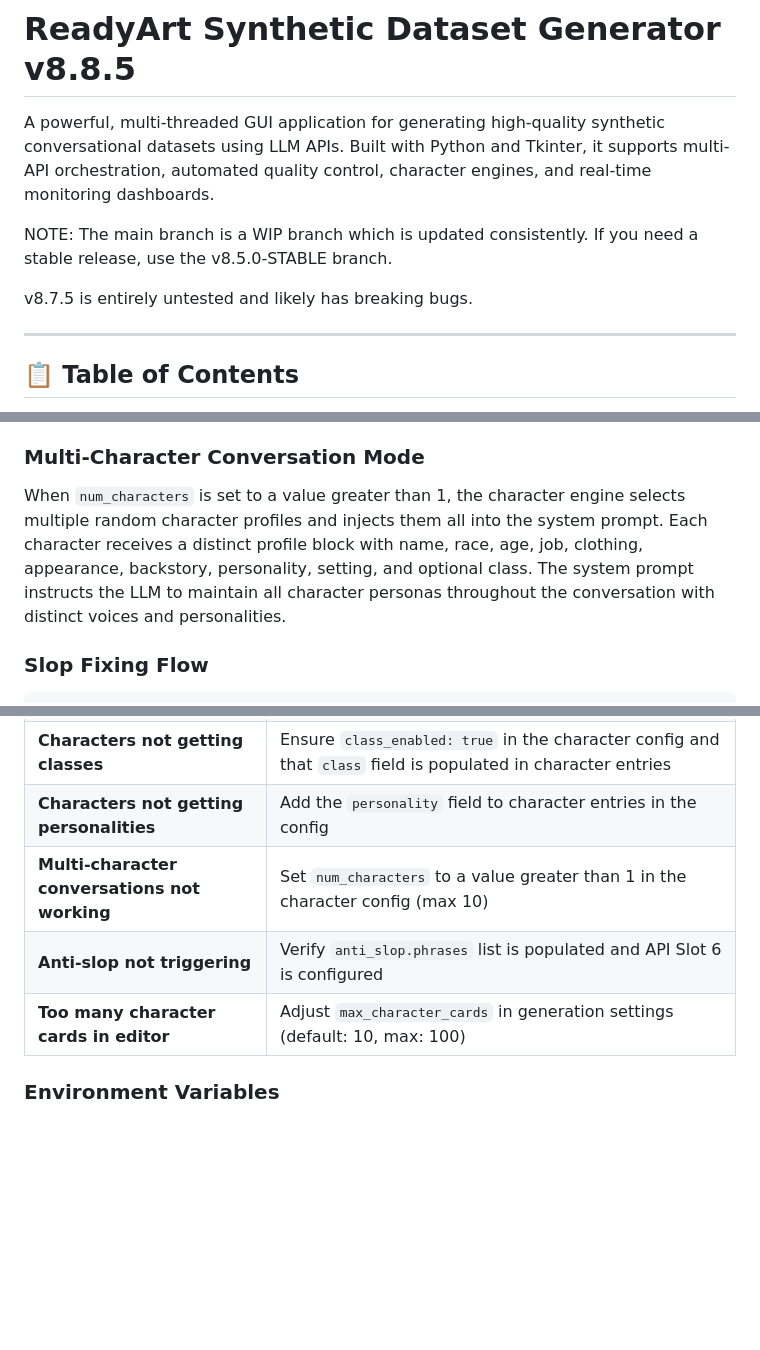
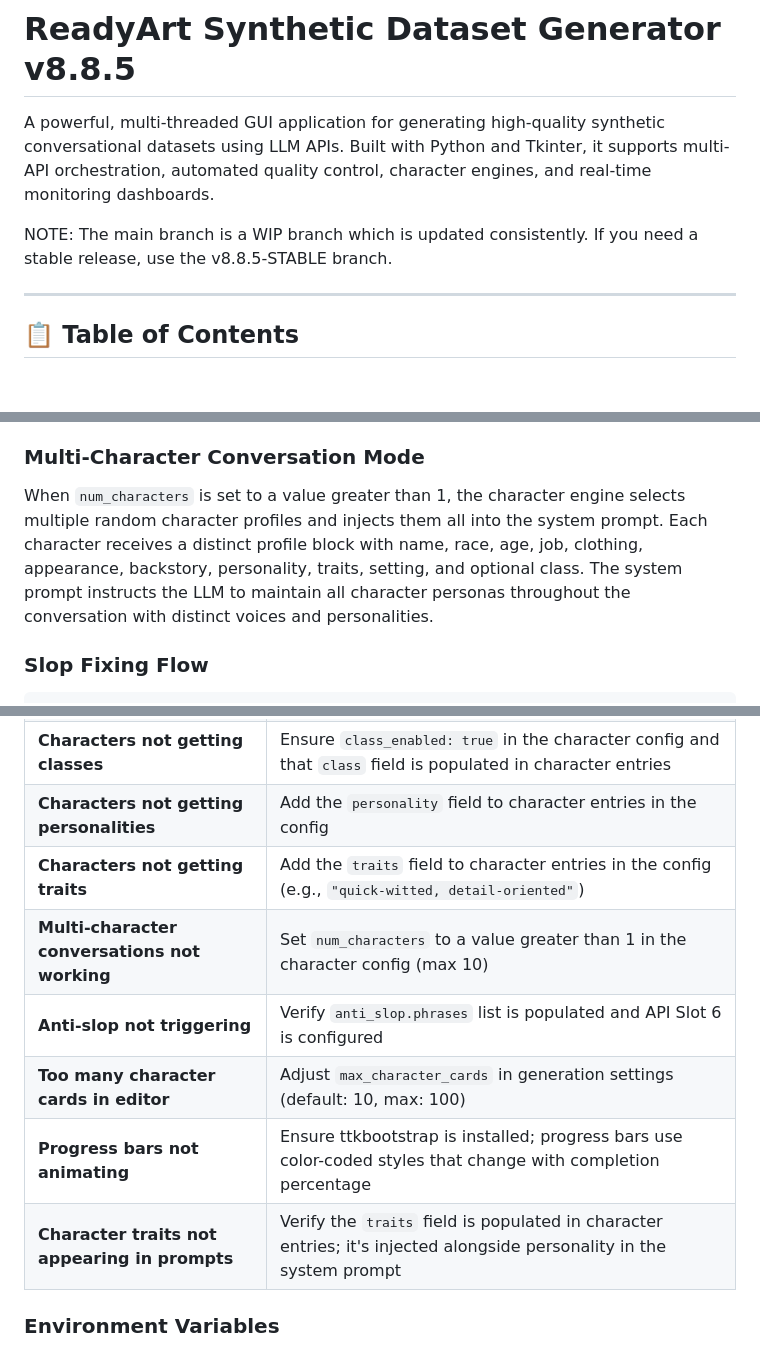
Before and after one commit to Ready-Art/Synthetic-Dataset-Generator, a Markdown page: README.md, 3 parts joined by grey strips. GitHub-like rendering; blank space fills up the shorter version.

```diff
--- a/README.md
+++ b/README.md
@@ -2,9 +2,7 @@
 
 A powerful, multi-threaded GUI application for generating high-quality synthetic conversational datasets using LLM APIs. Built with Python and Tkinter, it supports multi-API orchestration, automated quality control, character engines, and real-time monitoring dashboards.
 
-NOTE: The main branch is a WIP branch which is updated consistently. If you need a stable release, use the v8.5.0-STABLE branch.
-
-v8.7.5 is entirely untested and likely has breaking bugs.
+NOTE: The main branch is a WIP branch which is updated consistently. If you need a stable release, use the v8.8.5-STABLE branch.
 
 ---
 
@@ -689,7 +705,7 @@ readyart-dataset-generator/
 
 ### Multi-Character Conversation Mode
 
-When `num_characters` is set to a value greater than 1, the character engine selects multiple random character profiles and injects them all into the system prompt. Each character receives a distinct profile block with name, race, age, job, clothing, appearance, backstory, personality, setting, and optional class. The system prompt instructs the LLM to maintain all character personas throughout the conversation with distinct voices and personalities.
+When `num_characters` is set to a value greater than 1, the character engine selects multiple random character profiles and injects them all into the system prompt. Each character receives a distinct profile block with name, race, age, job, clothing, appearance, backstory, personality, traits, setting, and optional class. The system prompt instructs the LLM to maintain all character personas throughout the conversation with distinct voices and personalities.
 
 ### Slop Fixing Flow
 
@@ -833,9 +849,12 @@ Budget is checked at the start of each worker loop iteration with thread-safe ac
 | **Reasoning models outputting thinking blocks** | Enable `enable_thinking: false` in samplers config to add `chat_template_kwargs` to API payload |
 | **Characters not getting classes** | Ensure `class_enabled: true` in the character config and that `class` field is populated in character entries |
 | **Characters not getting personalities** | Add the `personality` field to character entries in the config |
+| **Characters not getting traits** | Add the `traits` field to character entries in the config (e.g., `"quick-witted, detail-oriented"`) |
 | **Multi-character conversations not working** | Set `num_characters` to a value greater than 1 in the character config (max 10) |
 | **Anti-slop not triggering** | Verify `anti_slop.phrases` list is populated and API Slot 6 is configured |
 | **Too many character cards in editor** | Adjust `max_character_cards` in generation settings (default: 10, max: 100) |
+| **Progress bars not animating** | Ensure ttkbootstrap is installed; progress bars use color-coded styles that change with completion percentage |
+| **Character traits not appearing in prompts** | Verify the `traits` field is populated in character entries; it's injected alongside personality in the system prompt |
 
 ### Environment Variables
 
```
Also changed, not shown: other parts of README.md (+23 -4 lines).
